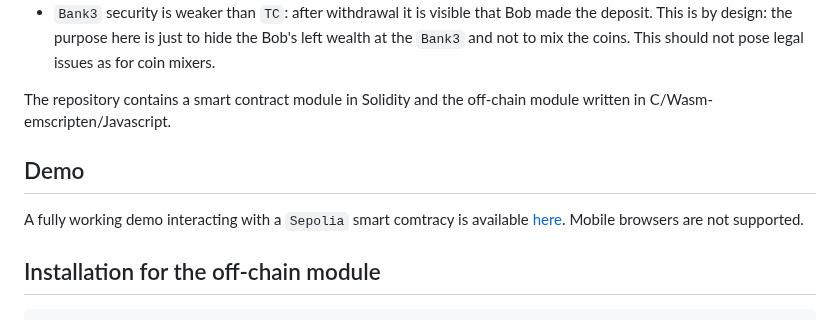
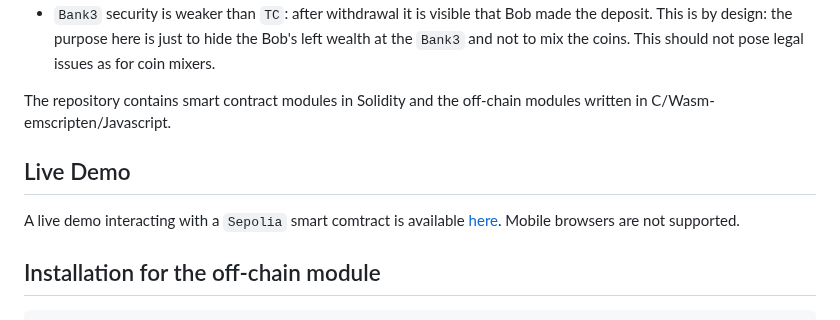
Before and after one commit to vincenzoiovino/Bank3, a Markdown page: README.md, the part around the change. Rendered like a GitHub page.

````diff
--- a/README.md
+++ b/README.md
@@ -13,9 +13,9 @@ Therefore, ``Bank3`` is *NOT* a coin mixer but presents the following difference
 * ``Bank3`` does not require trusted setup and is based on standard computational assumptions, namely the hardness of breaking discrete logs over elliptic curves whereas it is known that any system based on SNARKs as ``TC`` cannot be proven secure from falsifiable assumptions.
  * ``Bank3`` security is weaker than ``TC``: after withdrawal it is visible that Bob made the deposit. This is by design: the purpose here is just to hide the Bob's left wealth at the ``Bank3`` and not to mix the coins. This should not pose legal issues as for coin mixers.
 
-The repository contains a smart contract module in Solidity and the off-chain module written in C/Wasm-emscripten/Javascript.
-## Demo
-A fully working demo interacting with a `Sepolia` smart comtracy is available [here](https://demo.azkr.ch/bank3/index.html). Mobile browsers are not supported.
+The repository contains smart contract modules in Solidity and the off-chain modules written in C/Wasm-emscripten/Javascript.
+## Live Demo
+A live demo interacting with a `Sepolia` smart comtract is available [here](https://demo.azkr.ch/bank3/index.html). Mobile browsers are not supported.
 ## Installation for the off-chain module
 ```bash
 ./install.sh
````
